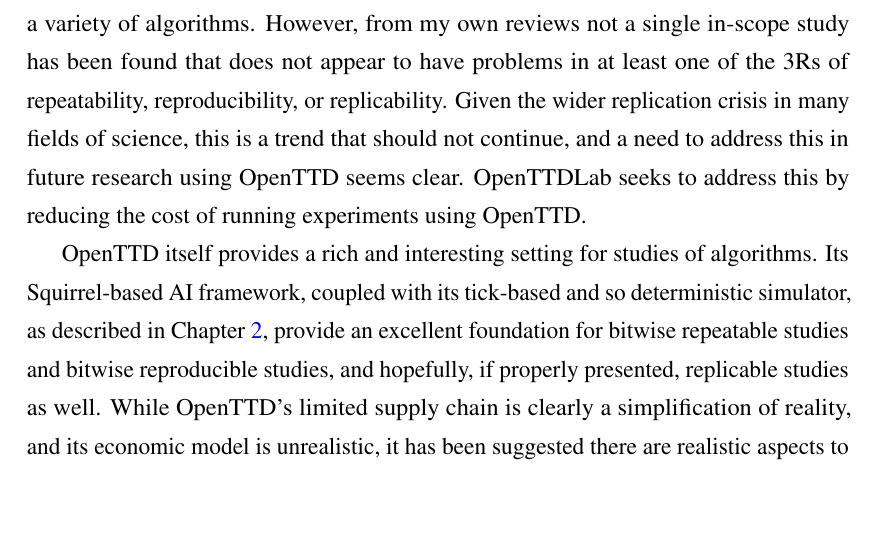
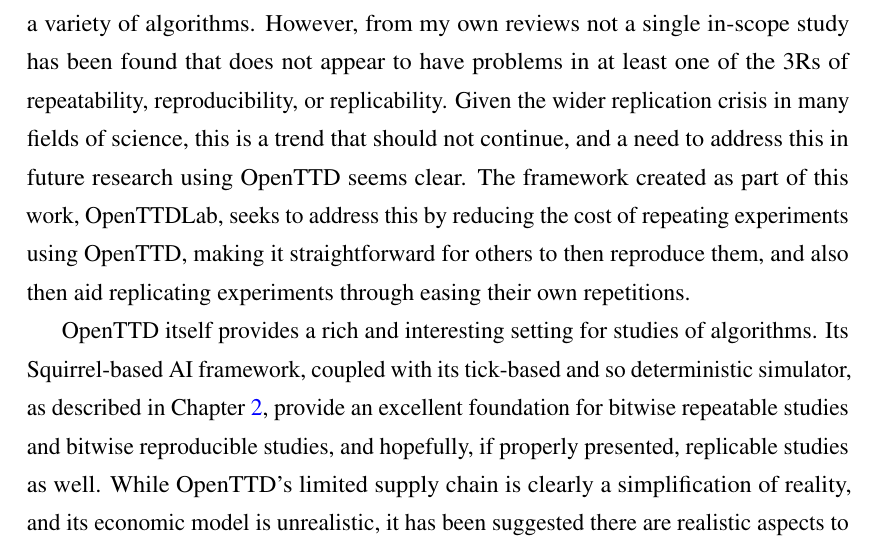
Before and after one commit to michalc/OpenTTDLab-MSc-Dissertation, a LaTeX thesis (main.tex): part of page 38 of 72, cut so that both start at the same text, the shorter picture padded with empty space. Compiled offline with pdfLaTeX.

Commit message:
Updates from Overleaf

```diff
--- a/main.tex
+++ b/main.tex
@@ -902,7 +902,7 @@
 \chapter{Conclusion}
 \label{chapter:conclusion}
 
-As discussed in Chapter \ref{chapter:introduction}, OpenTTD has been used to run experiments to help research a variety of algorithms. However, from my own reviews not a single in-scope study has been found that does not appear to have problems in at least one of the 3Rs of repeatability, reproducibility, or replicability. Given the wider replication crisis in many fields of science, this is a trend that should not continue, and a need to address this in future research using OpenTTD seems clear. OpenTTDLab seeks to address this by reducing the cost of running experiments using OpenTTD.
+As discussed in Chapter \ref{chapter:introduction}, OpenTTD has been used to run experiments to help research a variety of algorithms. However, from my own reviews not a single in-scope study has been found that does not appear to have problems in at least one of the 3Rs of repeatability, reproducibility, or replicability. Given the wider replication crisis in many fields of science, this is a trend that should not continue, and a need to address this in future research using OpenTTD seems clear. The framework created as part of this work, OpenTTDLab, seeks to address this by reducing the cost of repeating experiments using OpenTTD, making it straightforward for others to then reproduce them, and also then aid replicating experiments through easing their own repetitions.
 
 OpenTTD itself provides a rich and interesting setting for studies of algorithms. Its Squirrel-based AI framework, coupled with its tick-based and so deterministic simulator, as described in Chapter \ref{chapter:openttd-model-and-abilities}, provide an excellent foundation for bitwise repeatable studies and bitwise reproducible studies, and hopefully, if properly presented, replicable studies as well. While OpenTTD's limited supply chain is clearly a simplification of reality, and its economic model is unrealistic, it has been suggested there are realistic aspects to OpenTTD; while I did not attempt to validate OpenTTD as a simulator, I have found nothing to contradict that. If OpenTTDLab indeed provides a good framework for the 3Rs, it puts further research into these aspects in good stead.
 
```
